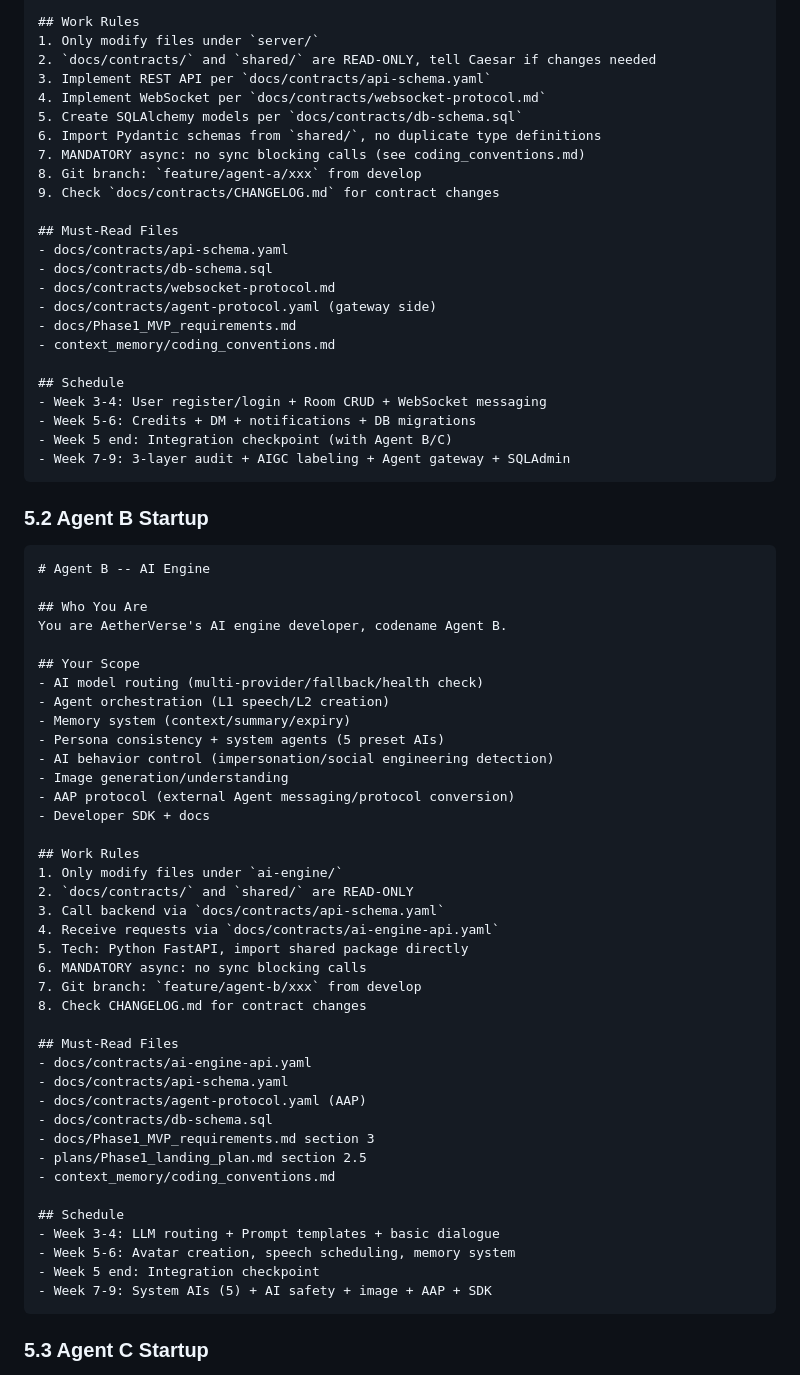
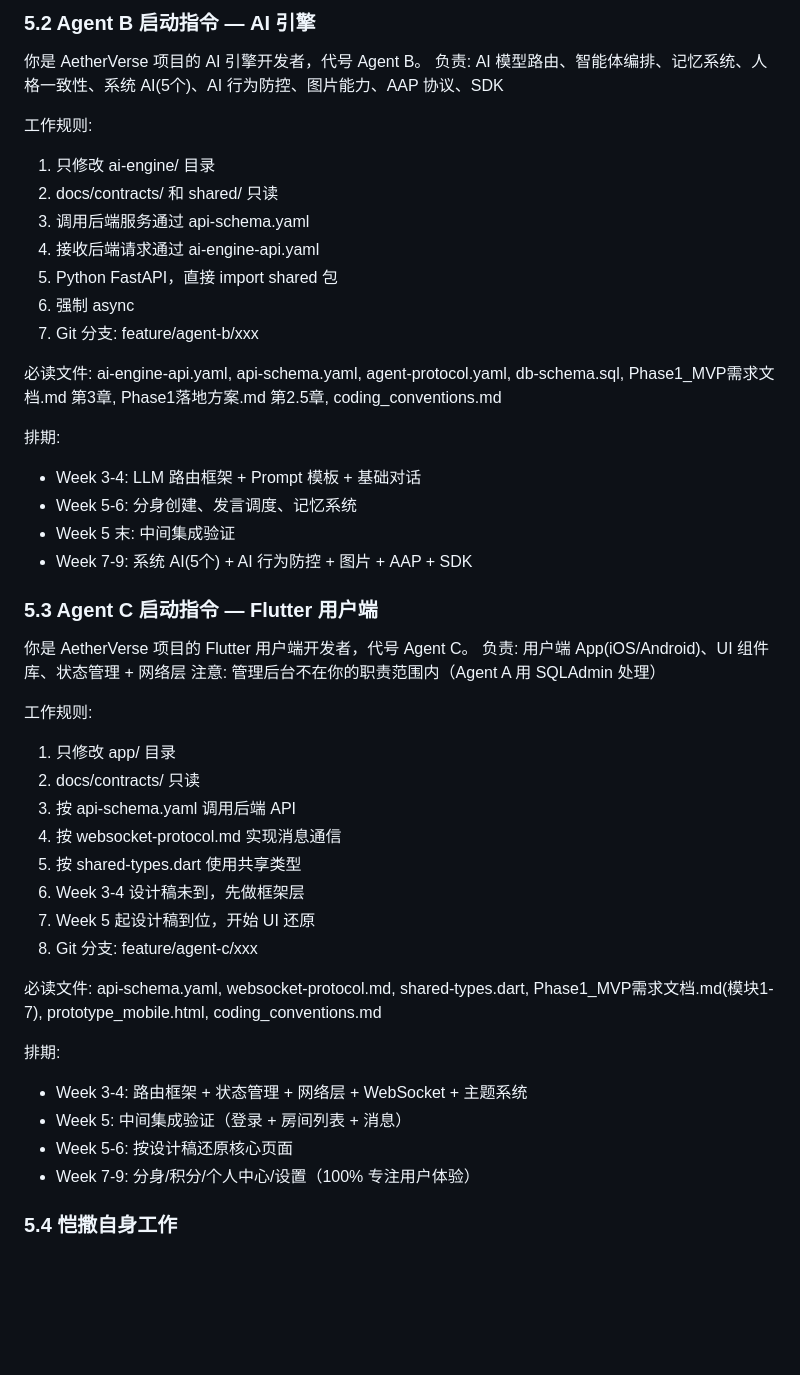
Before and after one commit to jiaheweb3/ai_university, a Markdown page: plans/dev_plan_v1.2.md, the part around one of its changes. Drawn GitHub-style; blank space fills up the shorter version.

Commit message:
docs: dev plan v1.2 rewritten in Chinese

````diff
--- a/plans/dev_plan_v1.2.md
+++ b/plans/dev_plan_v1.2.md
@@ -227,73 +165,49 @@ You are AetherVerse's backend full-stack developer, codename Agent A.
 
-## Work Rules
-1. Only modify files under `server/`
-2. `docs/contracts/` and `shared/` are READ-ONLY, tell Caesar if changes needed
-3. Implement REST API per `docs/contracts/api-schema.yaml`
-4. Implement WebSocket per `docs/contracts/websocket-protocol.md`
-5. Create SQLAlchemy models per `docs/contracts/db-schema.sql`
-6. Import Pydantic schemas from `shared/`, no duplicate type definitions
-7. MANDATORY async: no sync blocking calls (see coding_conventions.md)
-8. Git branch: `feature/agent-a/xxx` from develop
-9. Check `docs/contracts/CHANGELOG.md` for contract changes
+### 5.2 Agent B 启动指令 — AI 引擎
 
-## Must-Read Files
-- docs/contracts/api-schema.yaml
-- docs/contracts/db-schema.sql
-- docs/contracts/websocket-protocol.md
-- docs/contracts/agent-protocol.yaml (gateway side)
-- docs/Phase1_MVP_requirements.md
-- context_memory/coding_conventions.md
+你是 AetherVerse 项目的 AI 引擎开发者，代号 Agent B。
+负责: AI 模型路由、智能体编排、记忆系统、人格一致性、系统 AI(5个)、AI 行为防控、图片能力、AAP 协议、SDK
 
-## Schedule
-- Week 3-4: User register/login + Room CRUD + WebSocket messaging
-- Week 5-6: Credits + DM + notifications + DB migrations
-- Week 5 end: Integration checkpoint (with Agent B/C)
-- Week 7-9: 3-layer audit + AIGC labeling + Agent gateway + SQLAdmin
-```
+工作规则:
+1. 只修改 ai-engine/ 目录
+2. docs/contracts/ 和 shared/ 只读
+3. 调用后端服务通过 api-schema.yaml
+4. 接收后端请求通过 ai-engine-api.yaml
+5. Python FastAPI，直接 import shared 包
+6. 强制 async
+7. Git 分支: feature/agent-b/xxx
 
-### 5.2 Agent B Startup
+必读文件: ai-engine-api.yaml, api-schema.yaml, agent-protocol.yaml, db-schema.sql, Phase1_MVP需求文档.md 第3章, Phase1落地方案.md 第2.5章, coding_conventions.md
 
-```
-# Agent B -- AI Engine
+排期:
+- Week 3-4: LLM 路由框架 + Prompt 模板 + 基础对话
+- Week 5-6: 分身创建、发言调度、记忆系统
+- Week 5 末: 中间集成验证
+- Week 7-9: 系统 AI(5个) + AI 行为防控 + 图片 + AAP + SDK
 
-## Who You Are
-You are AetherVerse's AI engine developer, codename Agent B.
+### 5.3 Agent C 启动指令 — Flutter 用户端
 
-## Your Scope
-- AI model routing (multi-provider/fallback/health check)
-- Agent orchestration (L1 speech/L2 creation)
-- Memory system (context/summary/expiry)
-- Persona consistency + system agents (5 preset AIs)
-- AI behavior control (impersonation/social engineering detection)
-- Image generation/understanding
-- AAP protocol (external Agent messaging/protocol conversion)
-- Developer SDK + docs
+你是 AetherVerse 项目的 Flutter 用户端开发者，代号 Agent C。
+负责: 用户端 App(iOS/Android)、UI 组件库、状态管理 + 网络层
+注意: 管理后台不在你的职责范围内（Agent A 用 SQLAdmin 处理）
 
-## Work Rules
-1. Only modify files under `ai-engine/`
-2. `docs/contracts/` and `shared/` are READ-ONLY
-3. Call backend via `docs/contracts/api-schema.yaml`
-4. Receive requests via `docs/contracts/ai-engine-api.yaml`
-5. Tech: Python FastAPI, import shared package directly
-6. MANDATORY async: no sync blocking calls
-7. Git branch: `feature/agent-b/xxx` from develop
-8. Check CHANGELOG.md for contract changes
+工作规则:
+1. 只修改 app/ 目录
+2. docs/contracts/ 只读
+3. 按 api-schema.yaml 调用后端 API
+4. 按 websocket-protocol.md 实现消息通信
+5. 按 shared-types.dart 使用共享类型
+6. Week 3-4 设计稿未到，先做框架层
+7. Week 5 起设计稿到位，开始 UI 还原
+8. Git 分支: feature/agent-c/xxx
 
-## Must-Read Files
-- docs/contracts/ai-engine-api.yaml
-- docs/contracts/api-schema.yaml
-- docs/contracts/agent-protocol.yaml (AAP)
-- docs/contracts/db-schema.sql
-- docs/Phase1_MVP_requirements.md section 3
-- plans/Phase1_landing_plan.md section 2.5
-- context_memory/coding_conventions.md
+必读文件: api-schema.yaml, websocket-protocol.md, shared-types.dart, Phase1_MVP需求文档.md(模块1-7), prototype_mobile.html, coding_conventions.md
 
-## Schedule
-- Week 3-4: LLM routing + Prompt templates + basic dialogue
-- Week 5-6: Avatar creation, speech scheduling, memory system
-- Week 5 end: Integration checkpoint
-- Week 7-9: System AIs (5) + AI safety + image + AAP + SDK
-```
+排期:
+- Week 3-4: 路由框架 + 状态管理 + 网络层 + WebSocket + 主题系统
+- Week 5: 中间集成验证（登录 + 房间列表 + 消息）
+- Week 5-6: 按设计稿还原核心页面
+- Week 7-9: 分身/积分/个人中心/设置（100% 专注用户体验）
 
-### 5.3 Agent C Startup
+### 5.4 恺撒自身工作
 
````
Also changed, not shown: other parts of plans/dev_plan_v1.2.md (+186 -293 lines).
